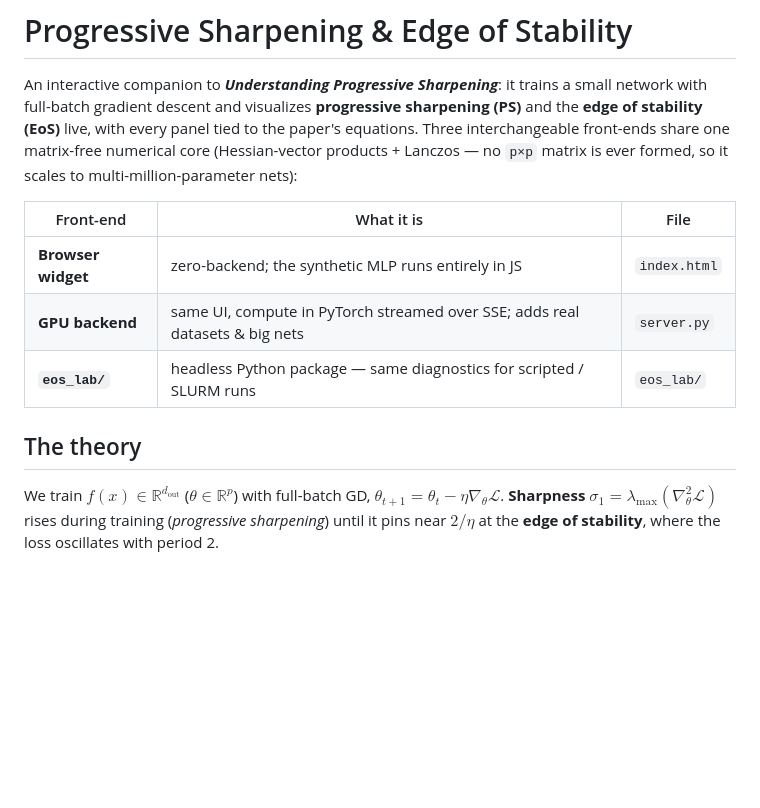
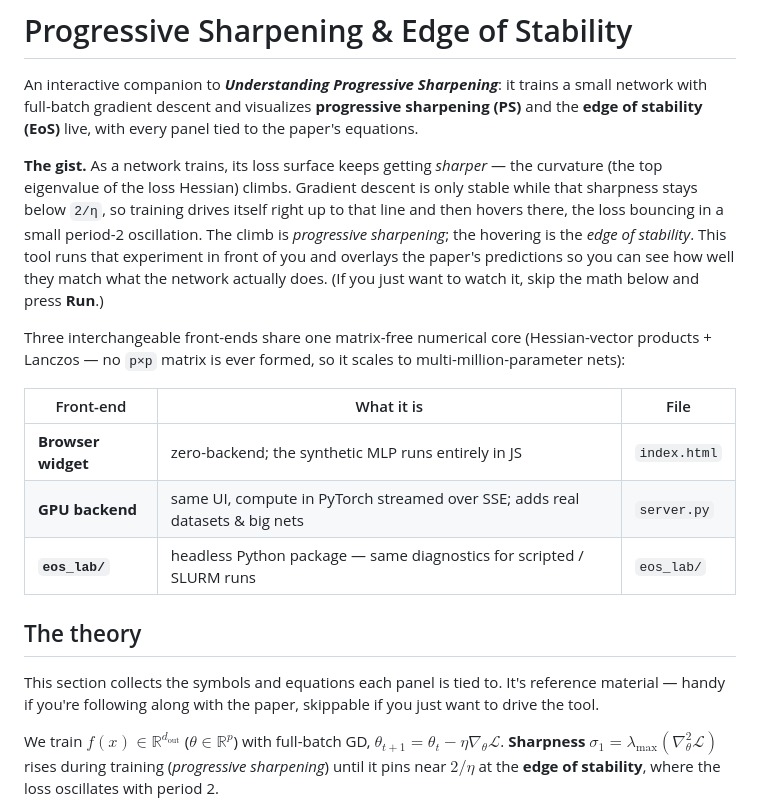
Before and after one commit to samyakjainberk/eos_widget, a Markdown page: README.md, the part around the change. Rendered like a GitHub page; blank space fills up the shorter version.

```diff
--- a/README.md
+++ b/README.md
@@ -2,9 +2,17 @@
 
 An interactive companion to ***Understanding Progressive Sharpening***: it trains a small network with
 full-batch gradient descent and visualizes **progressive sharpening (PS)** and the **edge of stability
-(EoS)** live, with every panel tied to the paper's equations. Three interchangeable front-ends share one
-matrix-free numerical core (Hessian-vector products + Lanczos — no `p×p` matrix is ever formed, so it
-scales to multi-million-parameter nets):
+(EoS)** live, with every panel tied to the paper's equations.
+
+**The gist.** As a network trains, its loss surface keeps getting *sharper* — the curvature (the top
+eigenvalue of the loss Hessian) climbs. Gradient descent is only stable while that sharpness stays below
+`2/η`, so training drives itself right up to that line and then hovers there, the loss bouncing in a small
+period-2 oscillation. The climb is *progressive sharpening*; the hovering is the *edge of stability*. This
+tool runs that experiment in front of you and overlays the paper's predictions so you can see how well they
+match what the network actually does. (If you just want to watch it, skip the math below and press **Run**.)
+
+Three interchangeable front-ends share one matrix-free numerical core (Hessian-vector products + Lanczos —
+no `p×p` matrix is ever formed, so it scales to multi-million-parameter nets):
 
 | Front-end | What it is | File |
 |---|---|---|
@@ -13,6 +21,9 @@ scales to multi-million-parameter nets):
 | **`eos_lab/`** | headless Python package — same diagnostics for scripted / SLURM runs | `eos_lab/` |
 
 ## The theory
+
+This section collects the symbols and equations each panel is tied to. It's reference material — handy if
+you're following along with the paper, skippable if you just want to drive the tool.
 
 We train $f(x)\in\mathbb{R}^{d_{\text{out}}}$ ($\theta\in\mathbb{R}^p$) with full-batch GD,
 $\theta_{t+1}=\theta_t-\eta\nabla_\theta\mathcal L$. **Sharpness** $\sigma_1=\lambda_{\max}(\nabla^2_\theta\mathcal L)$
```
Also changed, not shown: eos_lab/README.md (+62 -72 lines).
